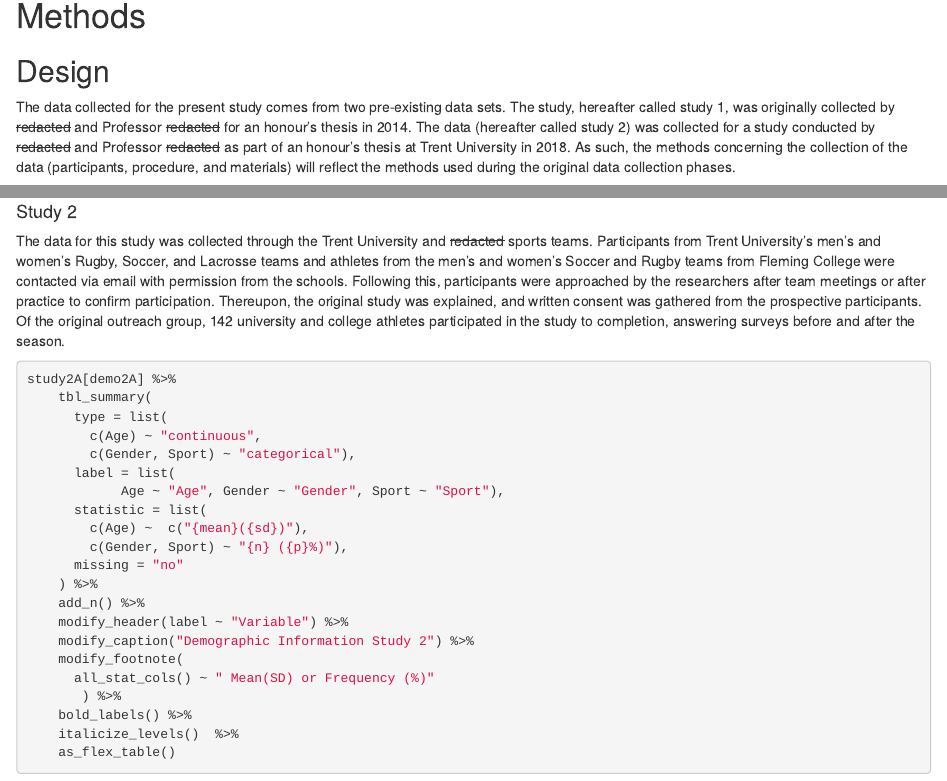
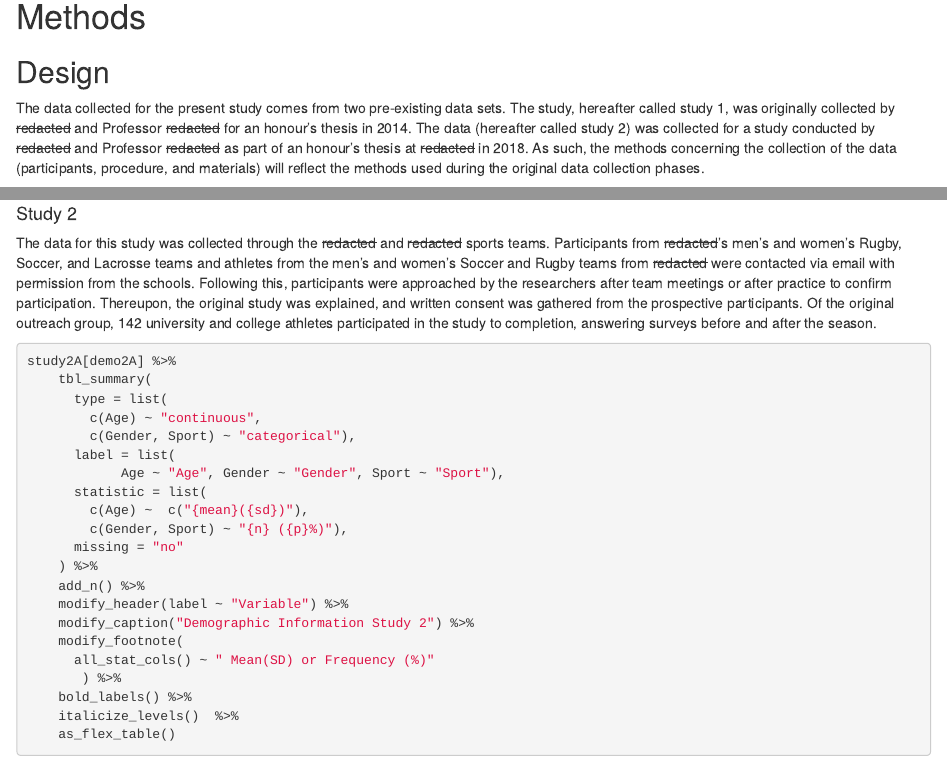
Before and after one commit to sgrasdal/A-Risky-Business-Data-Analysis-, an R Markdown document (Proposal and Demographic Information/Proposal and Demographic Information (Papaja).Rmd): the page in a window 1100 px wide, from 1380 px down before the commit and from 1400 px down after it, so that both start at the same text, and a second part further down, joined at a grey line. Rendered offline with R 4.5, knitr and Pandoc, with nearby package versions; some code elsewhere in the file could not run offline.

Commit message:
fixed spelling errors and formatting issues

````diff
--- a/Proposal and Demographic Information/Proposal and Demographic Information (Papaja).Rmd
+++ b/Proposal and Demographic Information/Proposal and Demographic Information (Papaja).Rmd
@@ -102,13 +102,14 @@ demo2A <- c("Age", "Gender", "Sport")
 ```
 # Introduction
 Fear and avoidance substantially influence human behaviour (Rimal & Real, 2003). If you think that playing Rugby will guarantee bodily harm, and you’re afraid of getting tackled or receiving a grievous injury, you will probably avoid playing the sport altogether. Risk perceptions influence our decision-making as underlying mechanisms of our thought processes; however, not all risk perceptions are created equally (Diefenbach & Leventhal, 1996; Rimal & Real, 2003). It’s much easier to be concerned about something with a clear, objective, and quickly identified impact on day-to-day functioning, as one might expect from having a broken arm, unlike more subtle injuries like concussions or traumatic brain injuries which can vary in how we perceive them to be risky (Kish & Koutures, 2016; McGannon et al., 2013).
+
 A literature review shows that awareness of concussions and cognitive injuries has grown recently. As reported in many recent studies, the severity of the long-term consequences and the overall prevalence in and out of sports is severe, which is why continued research into concussions is critical (Manley et al. 2017). For this reason, investigations into the relationship between these variables in the context of concussions and concussive injuries are important for understanding why people engage in dangerous behaviour and what they do to protect themselves. By examining the relationships between individuals' health risks and the protective and management behaviours they engage in, we can hope to better understand the breadth of the issue.
 
 
 
 # Methods
 ## Design
-The data collected for the present study comes from two pre-existing data sets. The study, hereafter called study 1, was originally collected by ~~redacted~~ and Professor ~~redacted~~ for an honour’s thesis in 2014. The data (hereafter called study 2) was collected for a study conducted by ~~redacted~~ and Professor ~~redacted~~ as part of an honour’s thesis at Trent University in 2018. As such, the methods concerning the collection of the data (participants, procedure, and materials) will reflect the methods used during the original data collection phases.
+The data collected for the present study comes from two pre-existing data sets. The study, hereafter called study 1, was originally collected by ~~redacted~~ and Professor ~~redacted~~ for an honour’s thesis in 2014. The data (hereafter called study 2) was collected for a study conducted by ~~redacted~~ and Professor ~~redacted~~ as part of an honour’s thesis at ~~redacted~~ in 2018. As such, the methods concerning the collection of the data (participants, procedure, and materials) will reflect the methods used during the original data collection phases.
 
 Data collection for study 1 occurred once for two separate groups, the final collection of which occurred in 2014. The study is entirely correlational and cross sectional, and no interventions were administered at either collection time by the authors. The second group completed a survey that had additional questions pertaining to the length of time as a varsity and how long they played their respective sport. Additionally, questions were added pertaining to their personal rating risk of a concussion and others’ risk of a concussion. The data for study 2 were collected at two separate points throughout the athletic season (pre-and post-season) to reflect the study’s longitudinal design in pursuit of examining perceptions of risk and concussions and the impact on prevention and management behaviours. The study is correlational in nature and incorporates cross-sectional measures with longitudinal measures. No interventions were administered at any point in time by the authors.
 
@@ -141,7 +142,7 @@ study1[demo1] %>%
 ```
 
 #### Study 2
-The data for this study was collected through the Trent University and ~~redacted~~ sports teams. Participants from Trent University’s men’s and women’s Rugby, Soccer, and Lacrosse teams and athletes from the men’s and women’s Soccer and Rugby teams from Fleming College were contacted via email with permission from the schools. Following this, participants were approached by the researchers after team meetings or after practice to confirm participation. Thereupon, the original study was explained, and written consent was gathered from the prospective participants. Of the original outreach group, 142 university and college athletes participated in the study to completion, answering surveys before and after the season.
+The data for this study was collected through the ~~redacted~~ and ~~redacted~~ sports teams. Participants from ~~redacted~~’s men’s and women’s Rugby, Soccer, and Lacrosse teams and athletes from the men’s and women’s Soccer and Rugby teams from ~~redacted~~ were contacted via email with permission from the schools. Following this, participants were approached by the researchers after team meetings or after practice to confirm participation. Thereupon, the original study was explained, and written consent was gathered from the prospective participants. Of the original outreach group, 142 university and college athletes participated in the study to completion, answering surveys before and after the season.
 
 ``` {r Table2}
 study2A[demo2A] %>%
````
Also changed, not shown: 1 other file.
